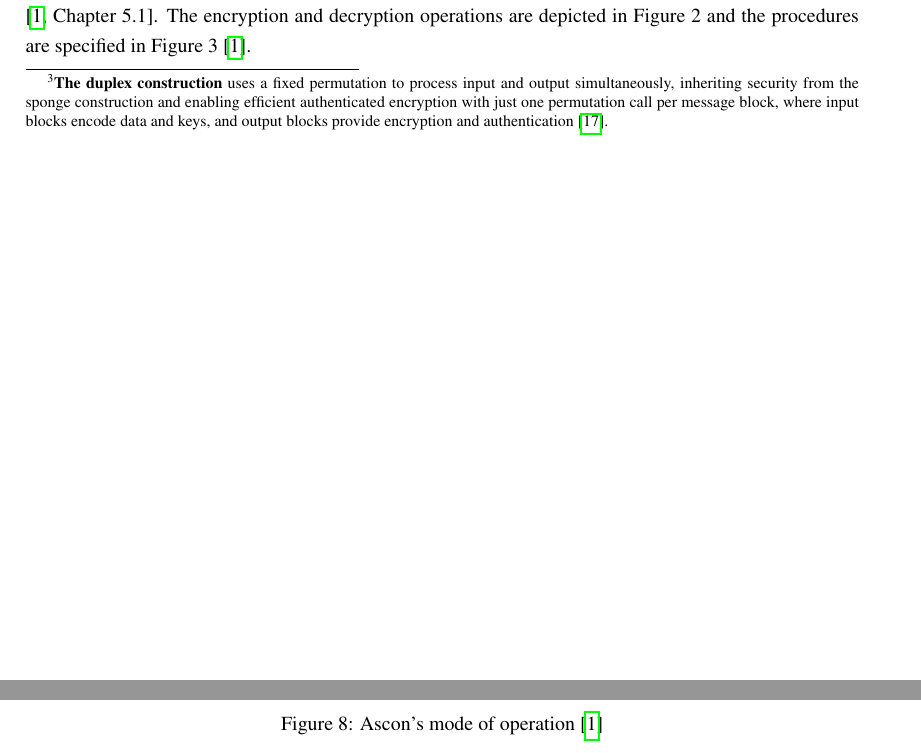
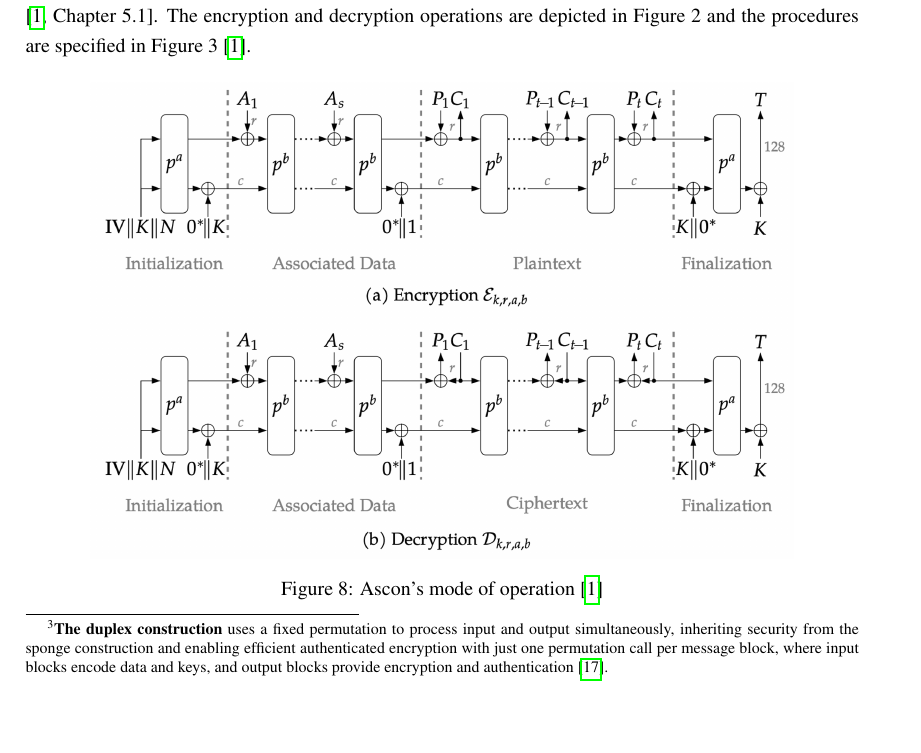
Before and after one commit to ozztrk/cryptography_paper, a LaTeX document (main.tex, which reads auth_encrypt.tex): two parts of pages 13 and 14 of 27 before the commit and part of page 13 of 26 after it, the two joined at a grey line, cut so that both start at the same text, the shorter picture padded with empty space. Compiled offline with pdfLaTeX.

Commit message:
resized a figure

```diff
--- a/auth_encrypt.tex
+++ b/auth_encrypt.tex
@@ -44,7 +44,7 @@ Ascons approach for authenticated encrytion is based on duplex modes\footnote[3]
 The encryption and decryption operations are depicted in Figure 2 and the procedures are specified in Figure 3 \cite{DBLP:journals/joc/DobraunigEMS21}.
 \begin{figure}[H]
     \centering
-    \includegraphics[width=1\textwidth]{figures/aead-algorithm.png}
+    \includegraphics[width=0.8\textwidth]{figures/aead-algorithm.png}
     \caption{Ascon's mode of operation \cite{DBLP:journals/joc/DobraunigEMS21}}
     \label{fig:aead-algorithm}
 \end{figure}
```
